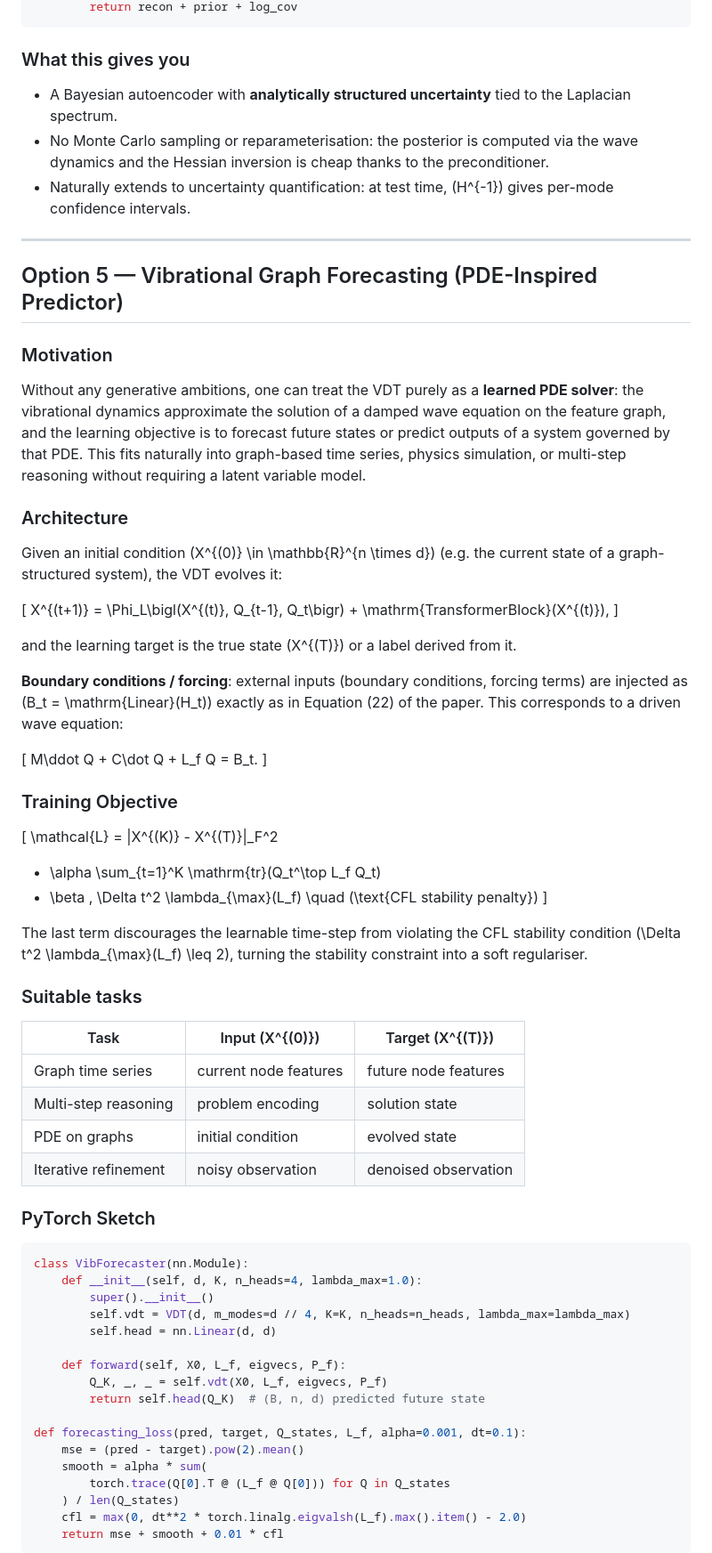
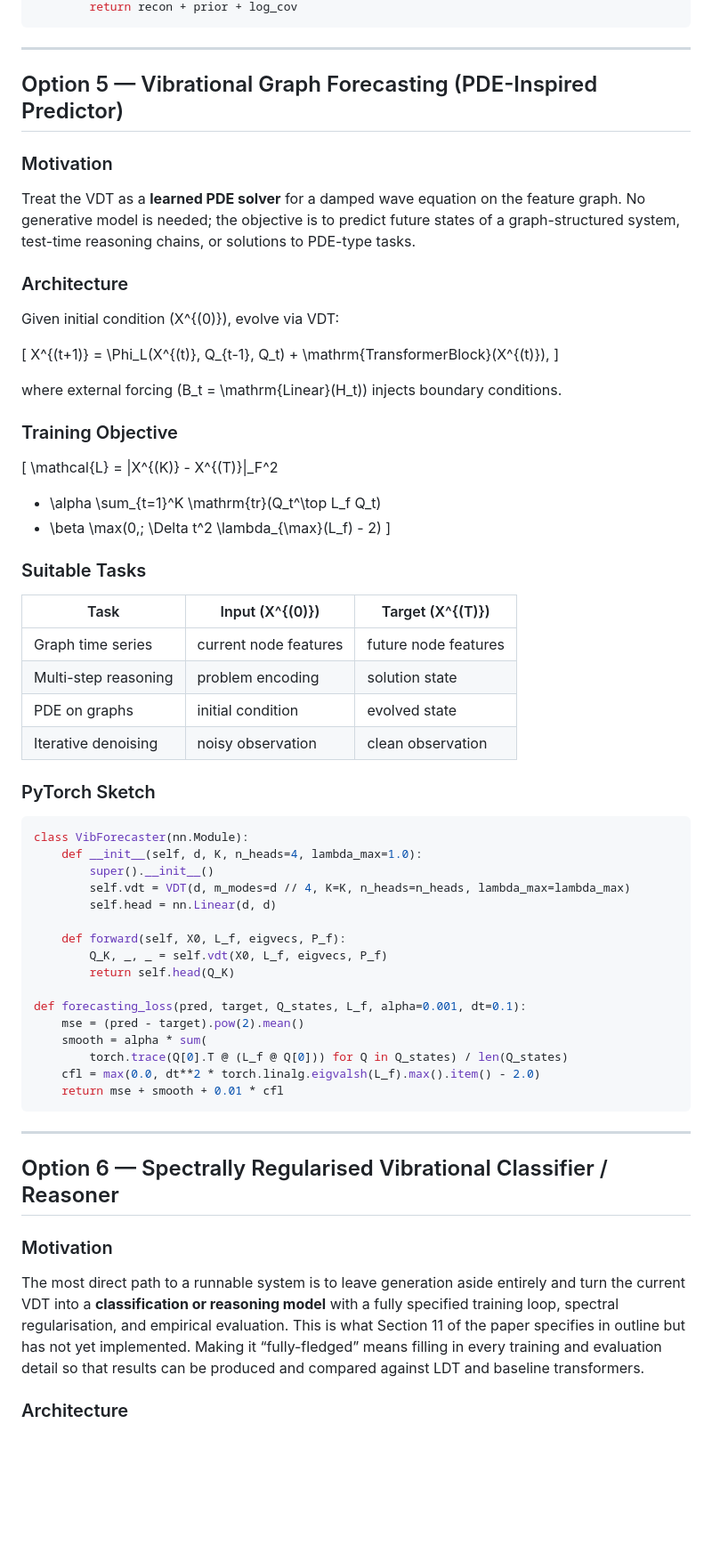
Before and after one commit to tuned-org-uk/vibrational-deduction-transformer, a Markdown page: docs/03-branching.md, the part around one of its changes. Shown at 89% size. Drawn GitHub-style; blank space fills up the shorter version.

````diff
--- a/docs/03-branching.md
+++ b/docs/03-branching.md
@@ -303,13 +256,5 @@ class LaplaceVibrationalAE(nn.Module):
         return recon + prior + log_cov
 ```
-
-### What this gives you
-
-- A Bayesian autoencoder with **analytically structured uncertainty** tied to the Laplacian spectrum.
-- No Monte Carlo sampling or reparameterisation: the posterior is computed via the wave dynamics
-  and the Hessian inversion is cheap thanks to the preconditioner.
-- Naturally extends to uncertainty quantification: at test time, \(H^{-1}\) gives per-mode
-  confidence intervals.
 
 ---
 
@@ -317,51 +262,36 @@ class LaplaceVibrationalAE(nn.Module):
 
 ### Motivation
 
-Without any generative ambitions, one can treat the VDT purely as a **learned PDE solver**:
-the vibrational dynamics approximate the solution of a damped wave equation on the feature
-graph, and the learning objective is to forecast future states or predict outputs of a
-system governed by that PDE. This fits naturally into graph-based time series, physics simulation,
-or multi-step reasoning without requiring a latent variable model.
+Treat the VDT as a **learned PDE solver** for a damped wave equation on the feature graph.
+No generative model is needed; the objective is to predict future states of a graph-structured
+system, test-time reasoning chains, or solutions to PDE-type tasks.
 
 ### Architecture
 
-Given an initial condition \(X^{(0)} \in \mathbb{R}^{n \times d}\) (e.g. the current state of a
-graph-structured system), the VDT evolves it:
+Given initial condition \(X^{(0)}\), evolve via VDT:
 
 \[
-X^{(t+1)} = \Phi_L\bigl(X^{(t)}, Q_{t-1}, Q_t\bigr) + \mathrm{TransformerBlock}(X^{(t)}),
+X^{(t+1)} = \Phi_L(X^{(t)}, Q_{t-1}, Q_t) + \mathrm{TransformerBlock}(X^{(t)}),
 \]
 
-and the learning target is the true state \(X^{(T)}\) or a label derived from it.
-
-**Boundary conditions / forcing**: external inputs (boundary conditions, forcing terms) are
-injected as \(B_t = \mathrm{Linear}(H_t)\) exactly as in Equation (22) of the paper.
-This corresponds to a driven wave equation:
-
-\[
-M\ddot Q + C\dot Q + L_f Q = B_t.
-\]
+where external forcing \(B_t = \mathrm{Linear}(H_t)\) injects boundary conditions.
 
 ### Training Objective
 
 \[
 \mathcal{L} = \|X^{(K)} - X^{(T)}\|_F^2
 + \alpha \sum_{t=1}^K \mathrm{tr}(Q_t^\top L_f Q_t)
-+ \beta \, \Delta t^2 \lambda_{\max}(L_f)  \quad (\text{CFL stability penalty})
++ \beta \max(0,\; \Delta t^2 \lambda_{\max}(L_f) - 2)
 \]
 
-The last term discourages the learnable time-step from violating the CFL stability condition
-\(\Delta t^2 \lambda_{\max}(L_f) \leq 2\), turning the stability constraint into a soft
-regulariser.
-
-### Suitable tasks
+### Suitable Tasks
 
 | Task | Input \(X^{(0)}\) | Target \(X^{(T)}\) |
 |------|-------------------|--------------------|
 | Graph time series | current node features | future node features |
 | Multi-step reasoning | problem encoding | solution state |
 | PDE on graphs | initial condition | evolved state |
-| Iterative refinement | noisy observation | denoised observation |
+| Iterative denoising | noisy observation | clean observation |
 
 ### PyTorch Sketch
 
@@ -374,14 +304,28 @@ class VibForecaster(nn.Module):
 
     def forward(self, X0, L_f, eigvecs, P_f):
         Q_K, _, _ = self.vdt(X0, L_f, eigvecs, P_f)
-        return self.head(Q_K)  # (B, n, d) predicted future state
+        return self.head(Q_K)
 
 def forecasting_loss(pred, target, Q_states, L_f, alpha=0.001, dt=0.1):
     mse = (pred - target).pow(2).mean()
     smooth = alpha * sum(
-        torch.trace(Q[0].T @ (L_f @ Q[0])) for Q in Q_states
-    ) / len(Q_states)
-    cfl = max(0, dt**2 * torch.linalg.eigvalsh(L_f).max().item() - 2.0)
+        torch.trace(Q[0].T @ (L_f @ Q[0])) for Q in Q_states) / len(Q_states)
+    cfl = max(0.0, dt**2 * torch.linalg.eigvalsh(L_f).max().item() - 2.0)
     return mse + smooth + 0.01 * cfl
 ```
 
+---
+
+## Option 6 — Spectrally Regularised Vibrational Classifier / Reasoner
+
+### Motivation
+
+The most direct path to a runnable system is to leave generation aside entirely and turn
+the current VDT into a **classification or reasoning model** with a fully specified training
+loop, spectral regularisation, and empirical evaluation. This is what Section 11 of the
+paper specifies in outline but has not yet implemented. Making it “fully-fledged” means
+filling in every training and evaluation detail so that results can be produced and compared
+against LDT and baseline transformers.
+
+### Architecture
+
````
Also changed, not shown: other parts of docs/03-branching.md (+133 -82 lines).
